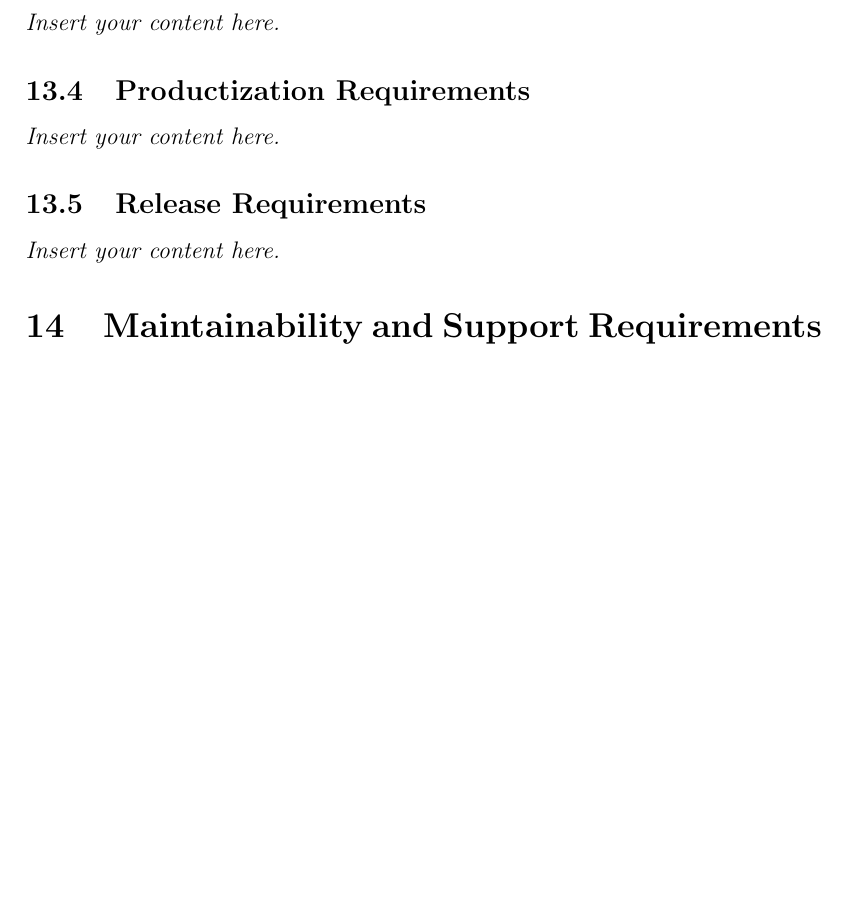
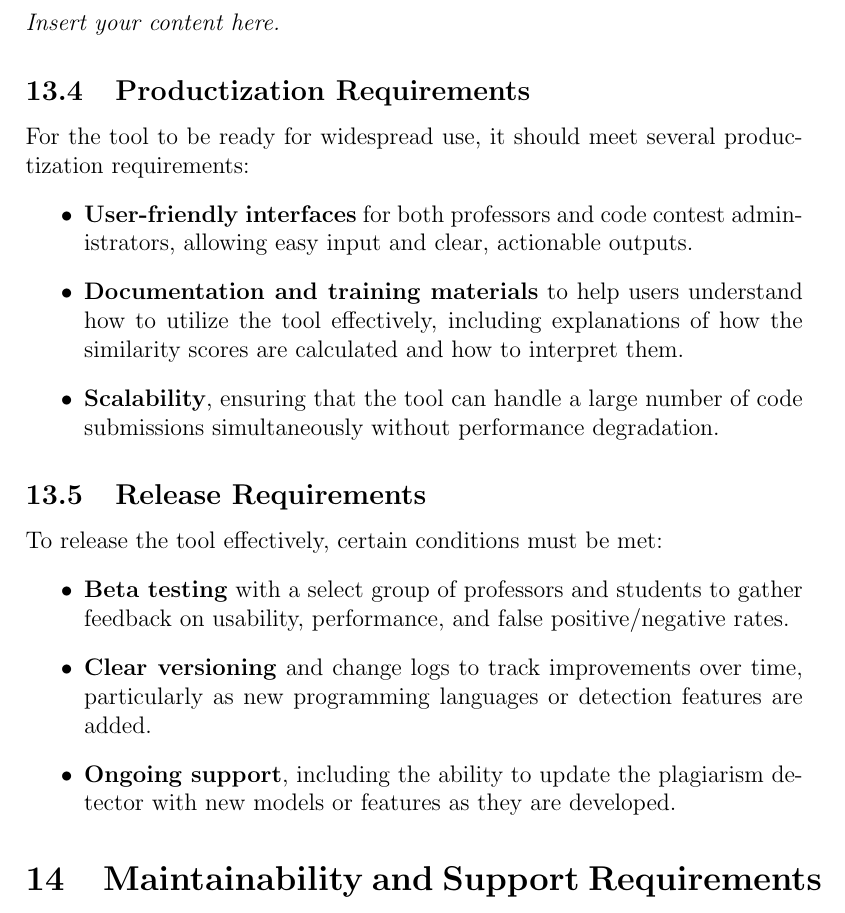
Before and after one commit to lilweege/SyntaxSentinels, a LaTeX document (docs/SRS-Volere/SRS.tex): part of page 18 of 28 before the commit and part of page 18 of 29 after it, cut so that both start at the same text, the shorter picture padded with empty space. Compiled offline with pdfLaTeX.

Commit message:
feat: add initial for operation and environmental reqs

```diff
--- a/docs/SRS-Volere/SRS.tex
+++ b/docs/SRS-Volere/SRS.tex
@@ -324,9 +324,20 @@ Due to time constraints, the system will not be fully accessible at launch. But
 \subsection{Requirements for Interfacing with Adjacent Systems}
 \lips
 \subsection{Productization Requirements}
-\lips
+For the tool to be ready for widespread use, it should meet several productization requirements:
+\begin{itemize}
+    \item \textbf{User-friendly interfaces} for both professors and code contest administrators, allowing easy input and clear, actionable outputs.
+    \item \textbf{Documentation and training materials} to help users understand how to utilize the tool effectively, including explanations of how the similarity scores are calculated and how to interpret them.
+    \item \textbf{Scalability}, ensuring that the tool can handle a large number of code submissions simultaneously without performance degradation.
+\end{itemize}
+
 \subsection{Release Requirements}
-\lips
+To release the tool effectively, certain conditions must be met:
+\begin{itemize}
+    \item \textbf{Beta testing} with a select group of professors and students to gather feedback on usability, performance, and false positive/negative rates.
+    \item \textbf{Clear versioning} and change logs to track improvements over time, particularly as new programming languages or detection features are added.
+    \item \textbf{Ongoing support}, including the ability to update the plagiarism detector with new models or features as they are developed.
+\end{itemize}
 
 \section{Maintainability and Support Requirements}
 \subsection{Maintenance Requirements}
```
Also changed, not shown: docs/SRS-Volere/SRS.pdf.
